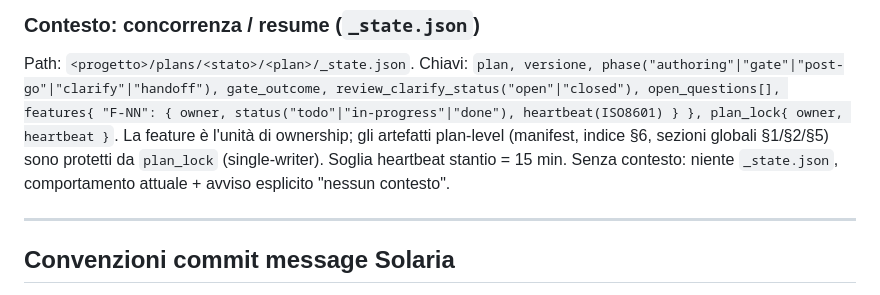
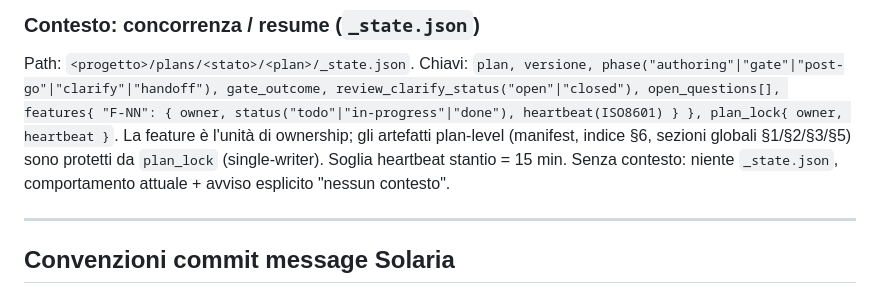
Before and after one commit to davide94melis/claude-flow, a Markdown page: docs/SOLARIA_SDLC_INTEGRATION.md, the part around the change. Drawn GitHub-style.

Commit message:
docs(contract): add §3 to plan-level sections list

```diff
--- a/docs/SOLARIA_SDLC_INTEGRATION.md
+++ b/docs/SOLARIA_SDLC_INTEGRATION.md
@@ -343,7 +343,7 @@ Greenfield + web ⇒ il Weaver propone gli item in §3 flaggandoli, e il Reviewe
 
 ### Contesto: concorrenza / resume (`_state.json`)
 Path: `<progetto>/plans/<stato>/<plan>/_state.json`. Chiavi: `plan, versione, phase("authoring"|"gate"|"post-go"|"clarify"|"handoff"), gate_outcome, review_clarify_status("open"|"closed"), open_questions[], features{ "F-NN": { owner, status("todo"|"in-progress"|"done"), heartbeat(ISO8601) } }, plan_lock{ owner, heartbeat }`.
-La feature è l'unità di ownership; gli artefatti plan-level (manifest, indice §6, sezioni globali §1/§2/§5) sono protetti da `plan_lock` (single-writer). Soglia heartbeat stantio = 15 min. Senza contesto: niente `_state.json`, comportamento attuale + avviso esplicito "nessun contesto".
+La feature è l'unità di ownership; gli artefatti plan-level (manifest, indice §6, sezioni globali §1/§2/§3/§5) sono protetti da `plan_lock` (single-writer). Soglia heartbeat stantio = 15 min. Senza contesto: niente `_state.json`, comportamento attuale + avviso esplicito "nessun contesto".
 
 ---
 
```
